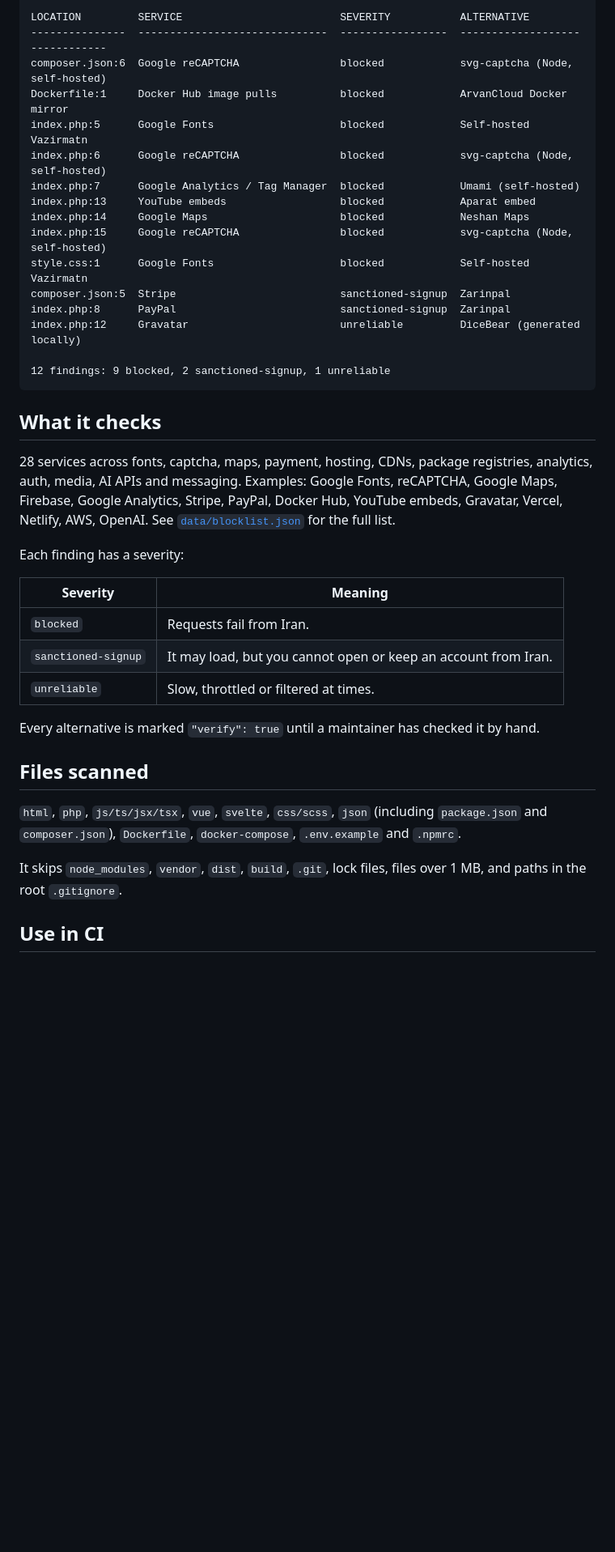
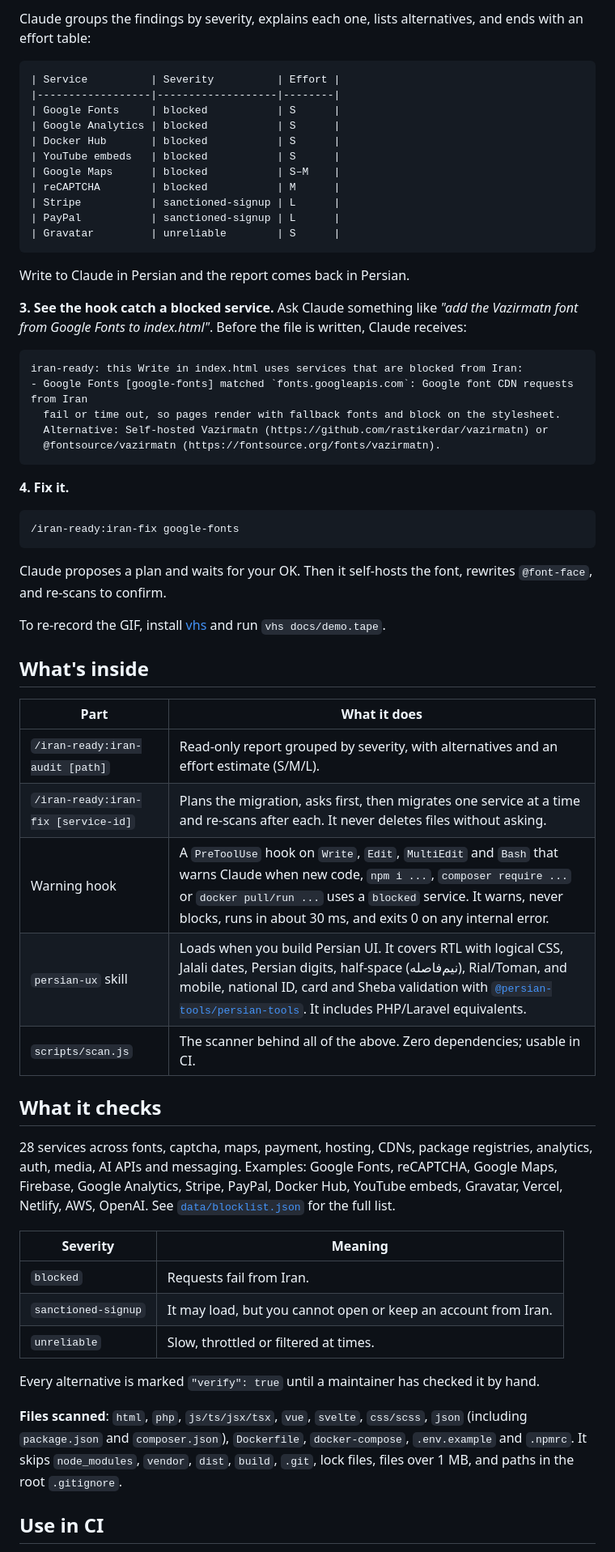
Before and after one commit to masihft/iran-ready, a Markdown page: README.md, the part around one of its changes. Shown at 81% size. GitHub-like rendering; blank space fills up the shorter version.

````diff
--- a/README.md
+++ b/README.md
@@ -67,27 +49,55 @@ $ npx github:masihft/iran-ready scan tests/fixtures/php-shop
 
-LOCATION         SERVICE                         SEVERITY           ALTERNATIVE
----------------  ------------------------------  -----------------  -------------------------------
-composer.json:6  Google reCAPTCHA                blocked            svg-captcha (Node, self-hosted)
-Dockerfile:1     Docker Hub image pulls          blocked            ArvanCloud Docker mirror
-index.php:5      Google Fonts                    blocked            Self-hosted Vazirmatn
-index.php:6      Google reCAPTCHA                blocked            svg-captcha (Node, self-hosted)
-index.php:7      Google Analytics / Tag Manager  blocked            Umami (self-hosted)
-index.php:13     YouTube embeds                  blocked            Aparat embed
-index.php:14     Google Maps                     blocked            Neshan Maps
-index.php:15     Google reCAPTCHA                blocked            svg-captcha (Node, self-hosted)
-style.css:1      Google Fonts                    blocked            Self-hosted Vazirmatn
-composer.json:5  Stripe                          sanctioned-signup  Zarinpal
-index.php:8      PayPal                          sanctioned-signup  Zarinpal
-index.php:12     Gravatar                        unreliable         DiceBear (generated locally)
+Claude groups the findings by severity, explains each one, lists alternatives, and ends with an effort table:
 
-12 findings: 9 blocked, 2 sanctioned-signup, 1 unreliable
+```text
+| Service          | Severity          | Effort |
+|------------------|-------------------|--------|
+| Google Fonts     | blocked           | S      |
+| Google Analytics | blocked           | S      |
+| Docker Hub       | blocked           | S      |
+| YouTube embeds   | blocked           | S      |
+| Google Maps      | blocked           | S–M    |
+| reCAPTCHA        | blocked           | M      |
+| Stripe           | sanctioned-signup | L      |
+| PayPal           | sanctioned-signup | L      |
+| Gravatar         | unreliable        | S      |
 ```
+
+Write to Claude in Persian and the report comes back in Persian.
+
+**3. See the hook catch a blocked service.** Ask Claude something like *"add the Vazirmatn font from Google Fonts to index.html"*. Before the file is written, Claude receives:
+
+```text
+iran-ready: this Write in index.html uses services that are blocked from Iran:
+- Google Fonts [google-fonts] matched `fonts.googleapis.com`: Google font CDN requests from Iran
+  fail or time out, so pages render with fallback fonts and block on the stylesheet.
+  Alternative: Self-hosted Vazirmatn (https://github.com/rastikerdar/vazirmatn) or
+  @fontsource/vazirmatn (https://fontsource.org/fonts/vazirmatn).
+```
+
+**4. Fix it.**
+
+```text
+/iran-ready:iran-fix google-fonts
+```
+
+Claude proposes a plan and waits for your OK. Then it self-hosts the font, rewrites `@font-face`, and re-scans to confirm.
+
+To re-record the GIF, install [vhs](https://github.com/charmbracelet/vhs) and run `vhs docs/demo.tape`.
+
+## What's inside
+
+| Part | What it does |
+|---|---|
+| `/iran-ready:iran-audit [path]` | Read-only report grouped by severity, with alternatives and an effort estimate (S/M/L). |
+| `/iran-ready:iran-fix [service-id]` | Plans the migration, asks first, then migrates one service at a time and re-scans after each. It never deletes files without asking. |
+| Warning hook | A `PreToolUse` hook on `Write`, `Edit`, `MultiEdit` and `Bash` that warns Claude when new code, `npm i ...`, `composer require ...` or `docker pull/run ...` uses a `blocked` service. It warns, never blocks, runs in about 30 ms, and exits 0 on any internal error. |
+| `persian-ux` skill | Loads when you build Persian UI. It covers RTL with logical CSS, Jalali dates, Persian digits, half-space (نیم‌فاصله), Rial/Toman, and mobile, national ID, card and Sheba validation with [`@persian-tools/persian-tools`](https://github.com/persian-tools/persian-tools). It includes PHP/Laravel equivalents. |
+| `scripts/scan.js` | The scanner behind all of the above. Zero dependencies; usable in CI. |
 
 ## What it checks
 
 28 services across fonts, captcha, maps, payment, hosting, CDNs, package registries, analytics, auth, media, AI APIs and messaging. Examples: Google Fonts, reCAPTCHA, Google Maps, Firebase, Google Analytics, Stripe, PayPal, Docker Hub, YouTube embeds, Gravatar, Vercel, Netlify, AWS, OpenAI. See [`data/blocklist.json`](data/blocklist.json) for the full list.
-
-Each finding has a severity:
 
 | Severity | Meaning |
 |---|---|
@@ -97,11 +107,7 @@ Each finding has a severity:
 
 Every alternative is marked `"verify": true` until a maintainer has checked it by hand.
 
-## Files scanned
-
-`html`, `php`, `js/ts/jsx/tsx`, `vue`, `svelte`, `css/scss`, `json` (including `package.json` and `composer.json`), `Dockerfile`, `docker-compose`, `.env.example` and `.npmrc`.
-
-It skips `node_modules`, `vendor`, `dist`, `build`, `.git`, lock files, files over 1 MB, and paths in the root `.gitignore`.
+**Files scanned**: `html`, `php`, `js/ts/jsx/tsx`, `vue`, `svelte`, `css/scss`, `json` (including `package.json` and `composer.json`), `Dockerfile`, `docker-compose`, `.env.example` and `.npmrc`. It skips `node_modules`, `vendor`, `dist`, `build`, `.git`, lock files, files over 1 MB, and paths in the root `.gitignore`.
 
 ## Use in CI
 
````
Also changed, not shown: other parts of README.md (+25 -49 lines), docs/demo.gif (added), 1 other file.
